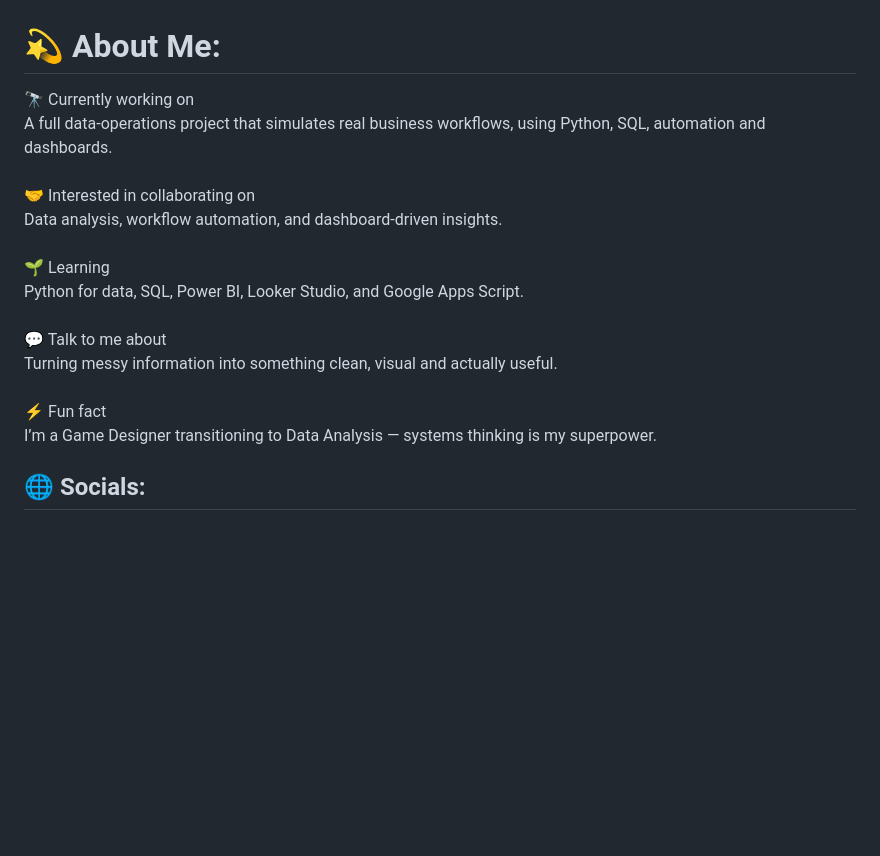
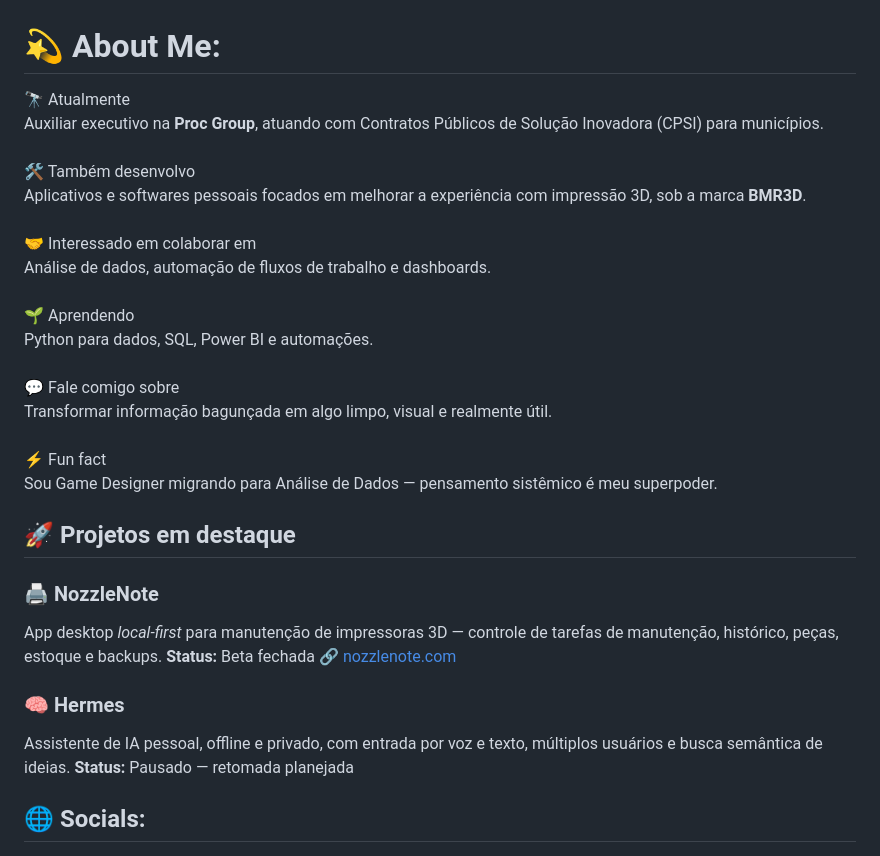
Before and after one commit to PedroBMR/PedroBMR, a Markdown page: README.md, the part around one of its changes. GitHub-like rendering; blank space fills up the shorter version.

Commit message:
Atualizar README do perfil: bio, projetos, stack e contato

```diff
--- a/README.md
+++ b/README.md
@@ -1,5 +1,17 @@
 # 💫 About Me:
-🔭 Currently working on<br>A full data-operations project that simulates real business workflows, using Python, SQL, automation and dashboards.<br><br>🤝 Interested in collaborating on<br>Data analysis, workflow automation, and dashboard-driven insights.<br><br>🌱 Learning<br>Python for data, SQL, Power BI, Looker Studio, and Google Apps Script.<br><br>💬 Talk to me about<br>Turning messy information into something clean, visual and actually useful.<br><br>⚡ Fun fact<br>I’m a Game Designer transitioning to Data Analysis — systems thinking is my superpower.
+🔭 Atualmente<br>Auxiliar executivo na **Proc Group**, atuando com Contratos Públicos de Solução Inovadora (CPSI) para municípios.<br><br>🛠️ Também desenvolvo<br>Aplicativos e softwares pessoais focados em melhorar a experiência com impressão 3D, sob a marca **BMR3D**.<br><br>🤝 Interessado em colaborar em<br>Análise de dados, automação de fluxos de trabalho e dashboards.<br><br>🌱 Aprendendo<br>Python para dados, SQL, Power BI e automações.<br><br>💬 Fale comigo sobre<br>Transformar informação bagunçada em algo limpo, visual e realmente útil.<br><br>⚡ Fun fact<br>Sou Game Designer migrando para Análise de Dados — pensamento sistêmico é meu superpoder.
+
+
+## 🚀 Projetos em destaque
+
+### 🖨️ NozzleNote
+App desktop *local-first* para manutenção de impressoras 3D — controle de tarefas de manutenção, histórico, peças, estoque e backups.
+**Status:** Beta fechada
+🔗 [nozzlenote.com](https://nozzlenote.com)
+
+### 🧠 Hermes
+Assistente de IA pessoal, offline e privado, com entrada por voz e texto, múltiplos usuários e busca semântica de ideias.
+**Status:** Pausado — retomada planejada
 
 
 ## 🌐 Socials:
```
Also changed, not shown: other parts of README.md (+6 -2 lines).
